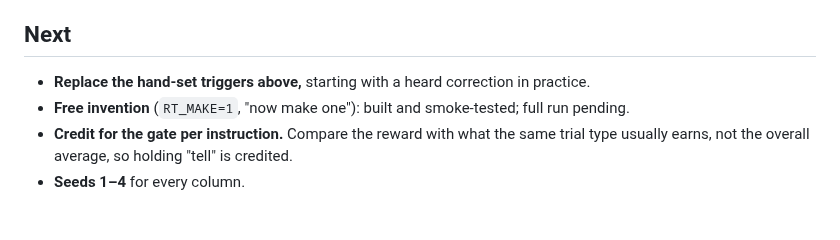
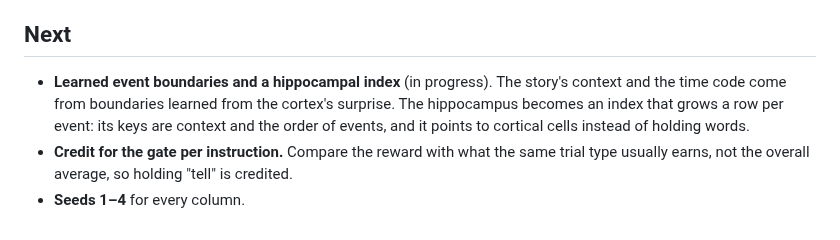
Before and after one commit to lancelot2112/neurocomp_rust, a Markdown page: research/experiments/107-read-aloud-or-retell.md, the part around one of its changes. Drawn GitHub-style.

```diff
--- a/research/experiments/107-read-aloud-or-retell.md
+++ b/research/experiments/107-read-aloud-or-retell.md
@@ -160,6 +225,8 @@ heard:
 ## Next
-- **Replace the hand-set triggers above,** starting with a heard correction in practice.
-- **Free invention** (`RT_MAKE=1`, "now make one"): built and smoke-tested; full run pending.
+- **Learned event boundaries and a hippocampal index** (in progress). The story's context and
+  the time code come from boundaries learned from the cortex's surprise. The hippocampus becomes
+  an index that grows a row per event: its keys are context and the order of events, and it
+  points to cortical cells instead of holding words.
 - **Credit for the gate per instruction.** Compare the reward with what the same trial type
   usually earns, not the overall average, so holding "tell" is credited.
 - **Seeds 1–4** for every column.
```
Also changed, not shown: other parts of research/experiments/107-read-aloud-or-retell.md (+71 -6 lines), research/README.md (+1 -1 lines).
